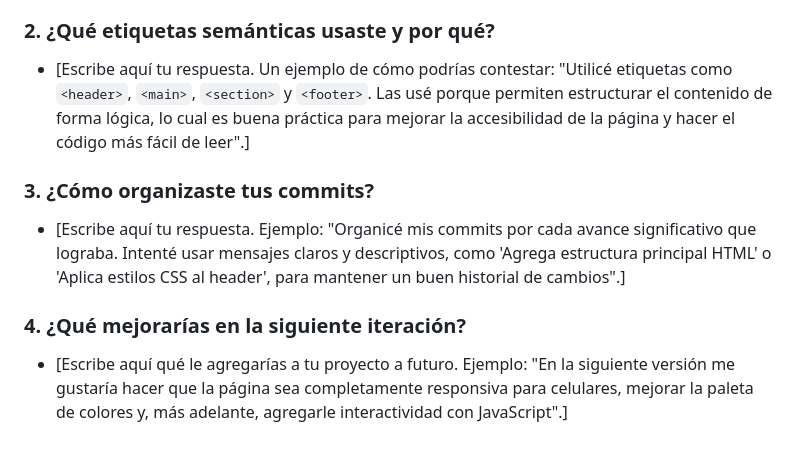
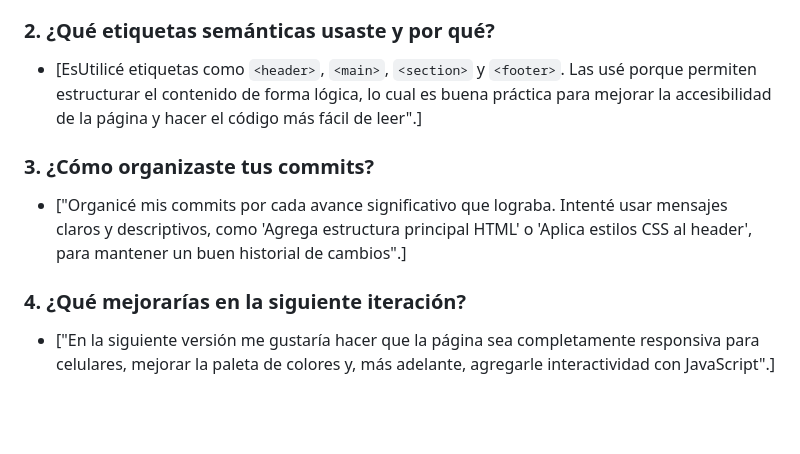
Before and after one commit to Emi-Ing04/Proyecto-final-JEGM-3-WEB-A, a Markdown page: EVIDENCIAS.md, the part around one of its changes. Drawn GitHub-style; blank space fills up the shorter version.

```diff
--- a/EVIDENCIAS.md
+++ b/EVIDENCIAS.md
@@ -30,9 +31,9 @@ A continuación, presento las evidencias gráficas del repositorio y del proyect
 
 ### 2. ¿Qué etiquetas semánticas usaste y por qué?
-* [Escribe aquí tu respuesta. Un ejemplo de cómo podrías contestar: "Utilicé etiquetas como `<header>`, `<main>`, `<section>` y `<footer>`. Las usé porque permiten estructurar el contenido de forma lógica, lo cual es buena práctica para mejorar la accesibilidad de la página y hacer el código más fácil de leer".]
+* [EsUtilicé etiquetas como `<header>`, `<main>`, `<section>` y `<footer>`. Las usé porque permiten estructurar el contenido de forma lógica, lo cual es buena práctica para mejorar la accesibilidad de la página y hacer el código más fácil de leer".]
 
 ### 3. ¿Cómo organizaste tus commits?
-* [Escribe aquí tu respuesta. Ejemplo: "Organicé mis commits por cada avance significativo que lograba. Intenté usar mensajes claros y descriptivos, como 'Agrega estructura principal HTML' o 'Aplica estilos CSS al header', para mantener un buen historial de cambios".]
+* ["Organicé mis commits por cada avance significativo que lograba. Intenté usar mensajes claros y descriptivos, como 'Agrega estructura principal HTML' o 'Aplica estilos CSS al header', para mantener un buen historial de cambios".]
 
 ### 4. ¿Qué mejorarías en la siguiente iteración?
-* [Escribe aquí qué le agregarías a tu proyecto a futuro. Ejemplo: "En la siguiente versión me gustaría hacer que la página sea completamente responsiva para celulares, mejorar la paleta de colores y, más adelante, agregarle interactividad con JavaScript".]
+* ["En la siguiente versión me gustaría hacer que la página sea completamente responsiva para celulares, mejorar la paleta de colores y, más adelante, agregarle interactividad con JavaScript".]
```
Also changed, not shown: other parts of EVIDENCIAS.md (+7 -6 lines), Evidencias/Evidencia-Proyecto-1.png (added), Evidencias/Evidencia-Proyecto-2.png (added).
